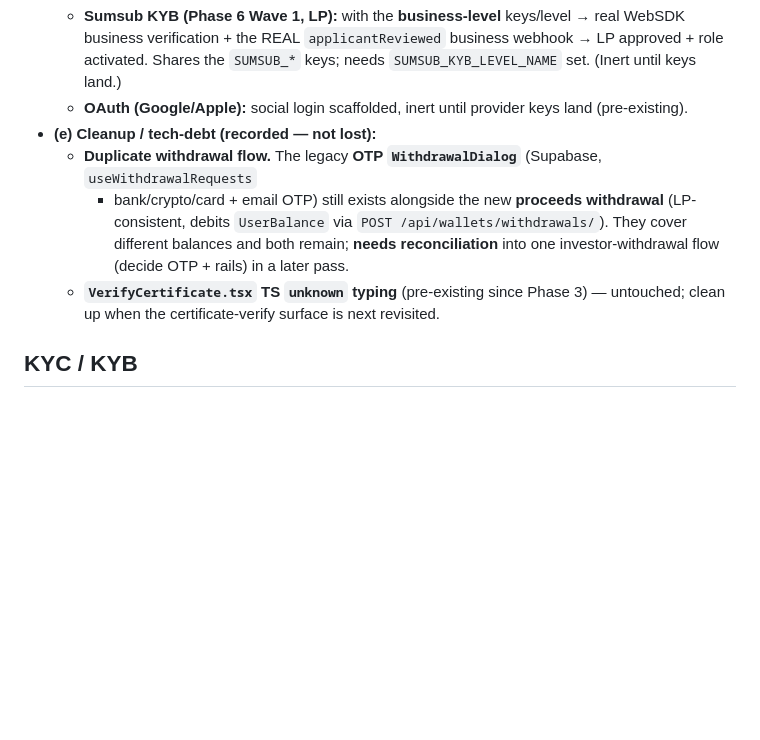
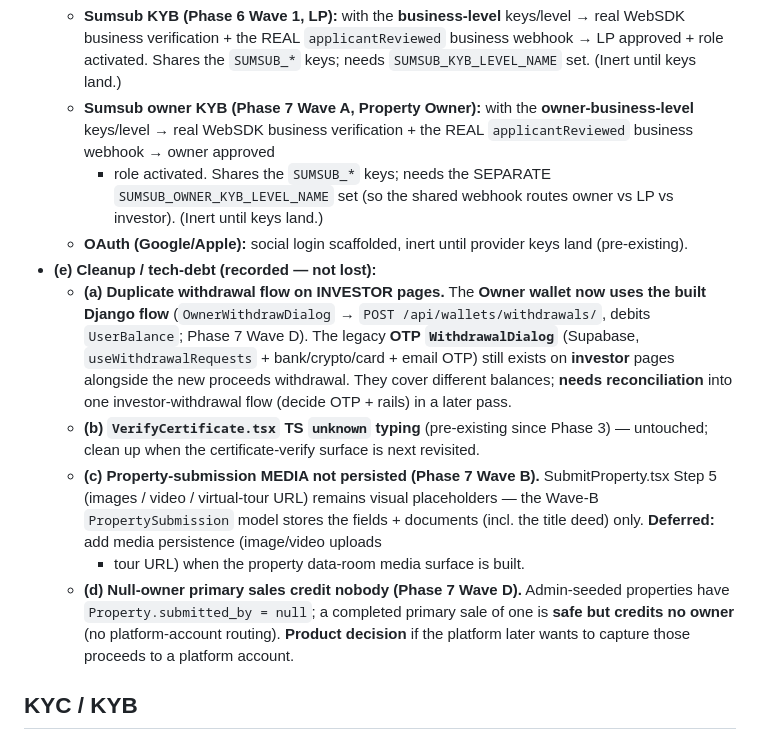
Before and after one commit to Daamah-Digital-Solutions/capimax-brx, a Markdown page: DECISIONS.md, the part around the change. Drawn GitHub-style; blank space fills up the shorter version.

Commit message:
docs: update DECISIONS.md — owner domain complete, governance + cleanup items
Co-Authored-By: Claude Opus 4.8 <noreply@anthropic.com>

```diff
--- a/DECISIONS.md
+++ b/DECISIONS.md
@@ -971,14 +971,27 @@ holders — `OwnershipToken.total_distributions` exists but nothing writes it);
   - **Sumsub KYB (Phase 6 Wave 1, LP):** with the **business-level** keys/level → real WebSDK
     business verification + the REAL `applicantReviewed` business webhook → LP approved + role
     activated. Shares the `SUMSUB_*` keys; needs `SUMSUB_KYB_LEVEL_NAME` set. (Inert until keys land.)
+  - **Sumsub owner KYB (Phase 7 Wave A, Property Owner):** with the **owner-business-level** keys/level
+    → real WebSDK business verification + the REAL `applicantReviewed` business webhook → owner approved
+    + role activated. Shares the `SUMSUB_*` keys; needs the SEPARATE `SUMSUB_OWNER_KYB_LEVEL_NAME` set
+    (so the shared webhook routes owner vs LP vs investor). (Inert until keys land.)
   - **OAuth (Google/Apple):** social login scaffolded, inert until provider keys land (pre-existing).
 - **(e) Cleanup / tech-debt (recorded — not lost):**
-  - **Duplicate withdrawal flow.** The legacy **OTP `WithdrawalDialog`** (Supabase, `useWithdrawalRequests`
-    + bank/crypto/card + email OTP) still exists alongside the new **proceeds withdrawal** (LP-consistent,
-    debits `UserBalance` via `POST /api/wallets/withdrawals/`). They cover different balances and both
-    remain; **needs reconciliation** into one investor-withdrawal flow (decide OTP + rails) in a later pass.
-  - **`VerifyCertificate.tsx` TS `unknown` typing** (pre-existing since Phase 3) — untouched; clean up
+  - **(a) Duplicate withdrawal flow on INVESTOR pages.** The **Owner wallet now uses the built Django
+    flow** (`OwnerWithdrawDialog` → `POST /api/wallets/withdrawals/`, debits `UserBalance`; Phase 7 Wave D).
+    The legacy **OTP `WithdrawalDialog`** (Supabase, `useWithdrawalRequests` + bank/crypto/card + email OTP)
+    still exists on **investor** pages alongside the new proceeds withdrawal. They cover different balances;
+    **needs reconciliation** into one investor-withdrawal flow (decide OTP + rails) in a later pass.
+  - **(b) `VerifyCertificate.tsx` TS `unknown` typing** (pre-existing since Phase 3) — untouched; clean up
     when the certificate-verify surface is next revisited.
+  - **(c) Property-submission MEDIA not persisted (Phase 7 Wave B).** SubmitProperty.tsx Step 5 (images /
+    video / virtual-tour URL) remains visual placeholders — the Wave-B `PropertySubmission` model stores the
+    fields + documents (incl. the title deed) only. **Deferred:** add media persistence (image/video uploads
+    + tour URL) when the property data-room media surface is built.
+  - **(d) Null-owner primary sales credit nobody (Phase 7 Wave D).** Admin-seeded properties have
+    `Property.submitted_by = null`; a completed primary sale of one is **safe but credits no owner** (no
+    platform-account routing). **Product decision** if the platform later wants to capture those proceeds
+    to a platform account.
 
 ## KYC / KYB
 - Provider-driven, automatic approval via webhooks (Sumsub — WebSDK; see "Phase 4" above).
```
